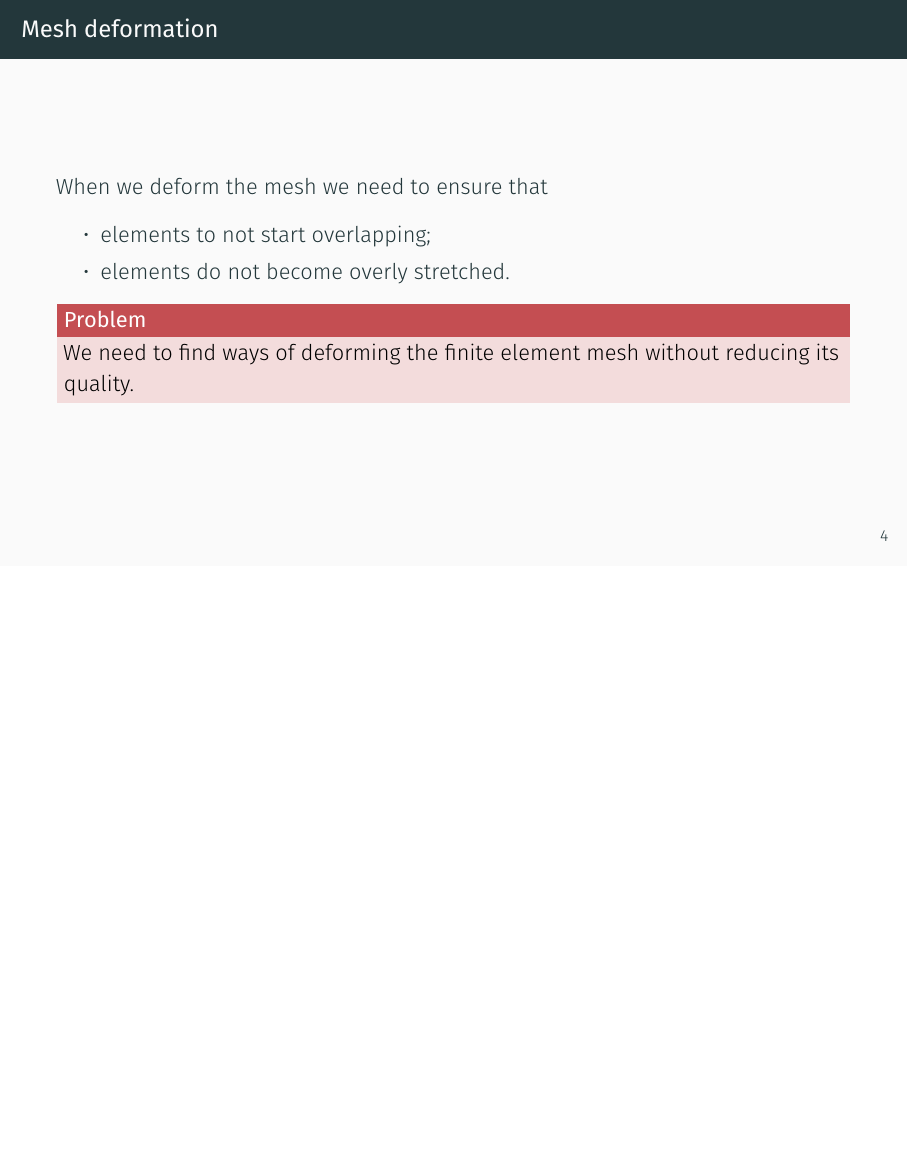
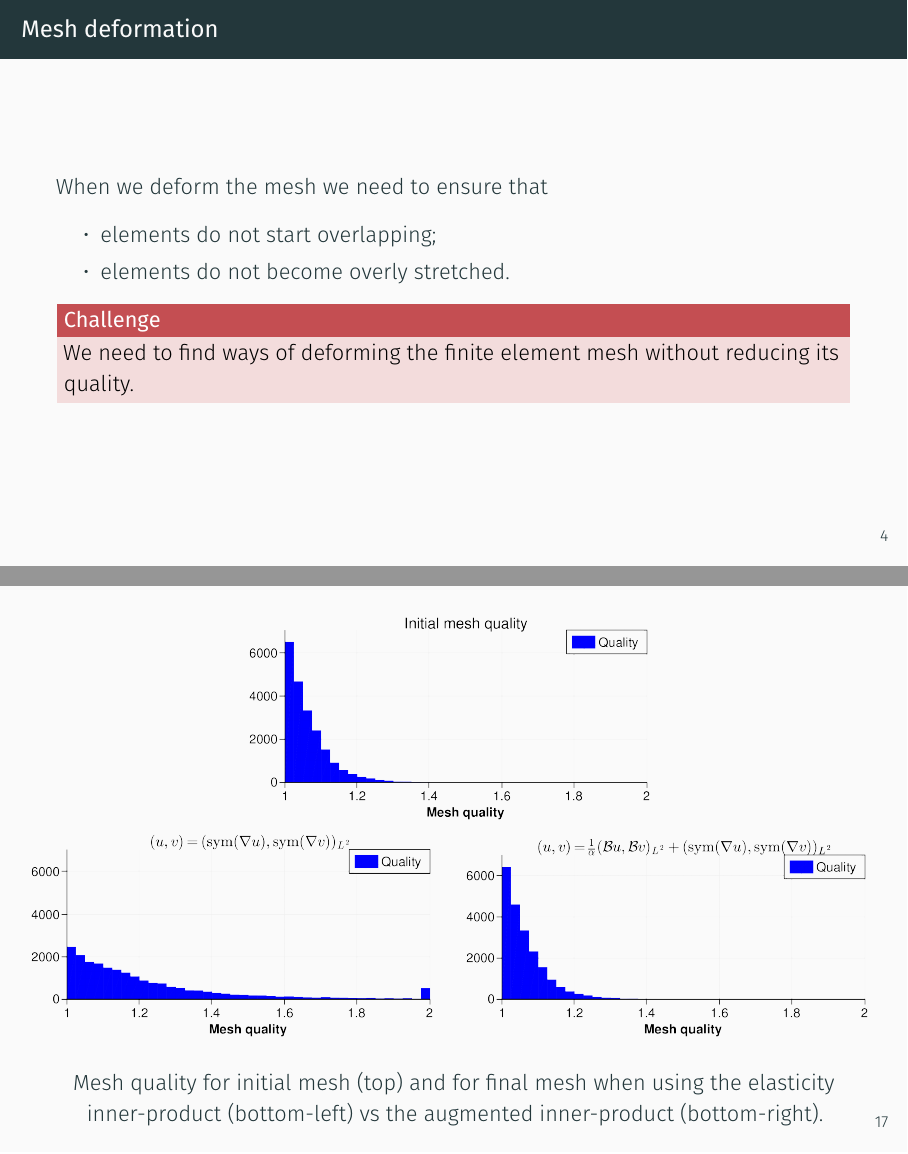
Before and after one commit to florianwechsung/2017-10-jams-conformal-shape-optimization, LaTeX slides (Wechsung_JAMS_2017_10.tex): page 7 of 21 before the commit and pages 7 and 22 of 22 after it, the two joined at a grey line, the shorter picture padded with empty space. Compiled offline with XeLaTeX.

Commit message:
added mesh quality plots

```diff
--- a/Wechsung_JAMS_2017_10.tex
+++ b/Wechsung_JAMS_2017_10.tex
@@ -159,10 +159,10 @@
 \begin{frame}{Mesh deformation}
     When we deform the mesh we need to ensure that
     \begin{itemize}
-        \item elements to not start overlapping;
+        \item elements do not start overlapping;
         \item elements do not become overly stretched.
     \end{itemize}
-    \begin{challengeblock}{Problem}
+    \begin{challengeblock}{Challenge}
         We need to find ways of deforming the finite element mesh without reducing its quality.
     \end{challengeblock}
 \end{frame}
@@ -362,4 +362,17 @@ as $\alpha\downarrow 0$,
         Optimal shapes obtained when using previous inner-products (left and center) vs when using the augmented inner-product (right).
     \end{center}
 \end{frame}
+\begin{frame}
+    \vspace{1em}
+    \begin{adjustwidth}{-4em}{-4em}
+        \begin{center}
+            \includegraphics[width=0.54\textwidth]{./img/levelset/CR_grad_1e_2_mesh_quality_initial.png}\\
+            \includegraphics[width=0.54\textwidth]{./img/levelset/sym_grad_mesh_quality_final.png}
+            \includegraphics[width=0.54\textwidth]{./img/levelset/CR_sym_grad_1e-2_mesh_quality_final.png}
+        \end{center}
+    \end{adjustwidth}
+    \begin{center}
+        Mesh quality for initial mesh (top) and for final mesh when using the elasticity inner-product (bottom-left) vs the augmented inner-product (bottom-right).
+    \end{center}
+\end{frame}
 \end{document}
```
Also changed, not shown: img/levelset/CR_grad_1e_2_mesh_quality_initial.png (added), img/levelset/CR_sym_grad_1e-2_mesh_quality_final.png (added), img/levelset/sym_grad_mesh_quality_final.png (added), Wechsung_JAMS_2017_10.tex (30 more changed lines).
